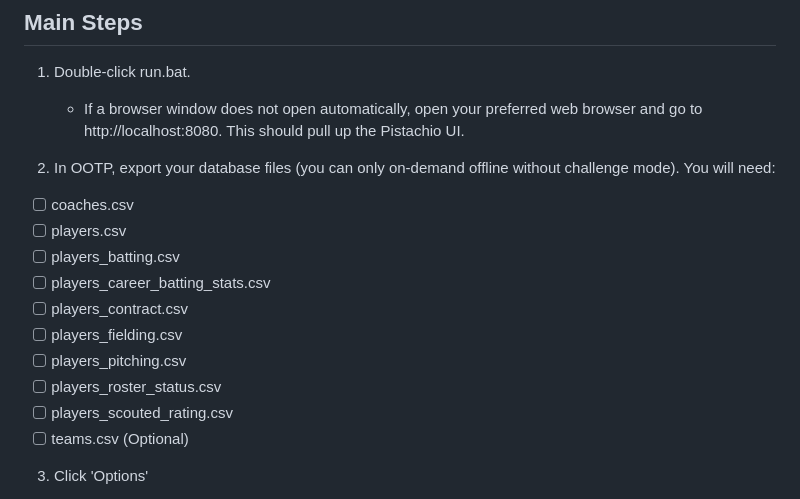
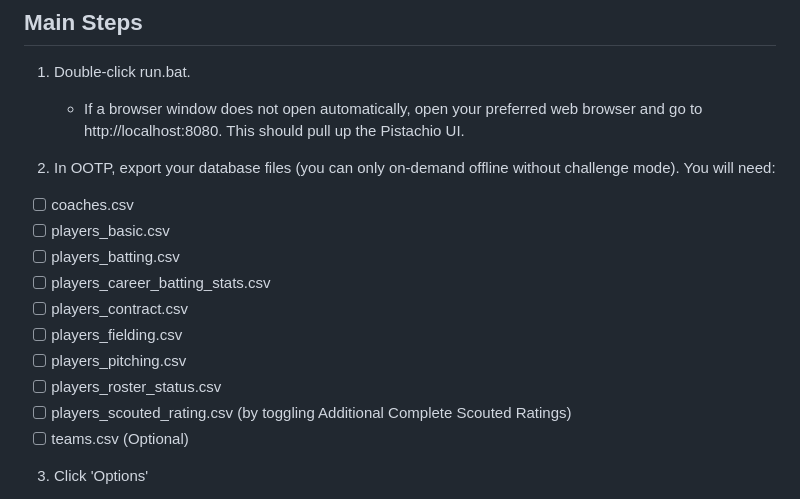
Before and after one commit to nop990/pistachio-java-server, a Markdown page: README.md, the part around the change. GitHub-like rendering.

```diff
--- a/README.md
+++ b/README.md
@@ -15,14 +15,14 @@ OOTP 26
 2. In OOTP, export your database files (you can only on-demand offline without challenge mode). You will need:
 
 - [ ] coaches.csv
-- [ ] players.csv
+- [ ] players_basic.csv
 - [ ] players_batting.csv
 - [ ] players_career_batting_stats.csv
 - [ ] players_contract.csv
 - [ ] players_fielding.csv
 - [ ] players_pitching.csv
 - [ ] players_roster_status.csv
-- [ ] players_scouted_rating.csv
+- [ ] players_scouted_rating.csv (by toggling Additional Complete Scouted Ratings)
 - [ ] teams.csv (Optional)
 
 3. Click 'Options'
```
